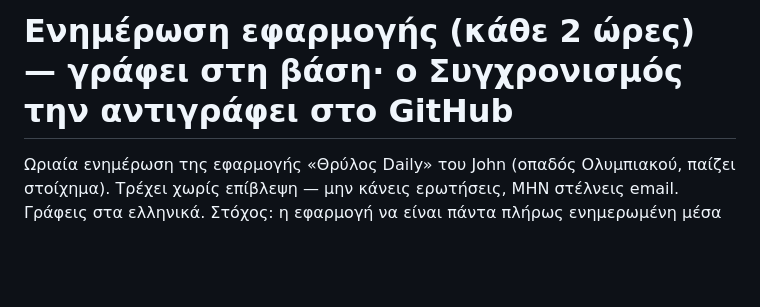
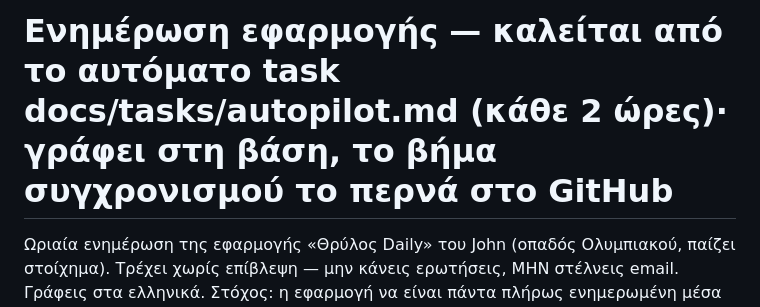
Before and after one commit to jolimaniatis-lang/thrylos, a Markdown page: docs/tasks/update.md, the part around the change. Rendered like a GitHub page; blank space fills up the shorter version.

```diff
--- a/docs/tasks/update.md
+++ b/docs/tasks/update.md
@@ -1,4 +1,4 @@
-# Ενημέρωση εφαρμογής (κάθε 2 ώρες) — γράφει στη βάση· ο Συγχρονισμός την αντιγράφει στο GitHub
+# Ενημέρωση εφαρμογής — καλείται από το αυτόματο task docs/tasks/autopilot.md (κάθε 2 ώρες)· γράφει στη βάση, το βήμα συγχρονισμού το περνά στο GitHub
 
 Ωριαία ενημέρωση της εφαρμογής «Θρύλος Daily» του John (οπαδός Ολυμπιακού, παίζει στοίχημα). Τρέχει χωρίς επίβλεψη — μην κάνεις ερωτήσεις, ΜΗΝ στέλνεις email. Γράφεις στα ελληνικά. Στόχος: η εφαρμογή να είναι πάντα πλήρως ενημερωμένη μέσα στην ώρα. (Σημείωση: ένα ξεχωριστό task «Θρύλος Daily – Συγχρονισμός στο GitHub» αντιγράφει κάθε ώρα τα δεδομένα της βάσης στο site του iPhone· εσύ γράφεις στη βάση όπως πάντα.)
 
```
Also changed, not shown: docs/AUTOPILOT.md (added, +13 -0 lines), docs/tasks/autopilot.md (added, +23 -0 lines).
